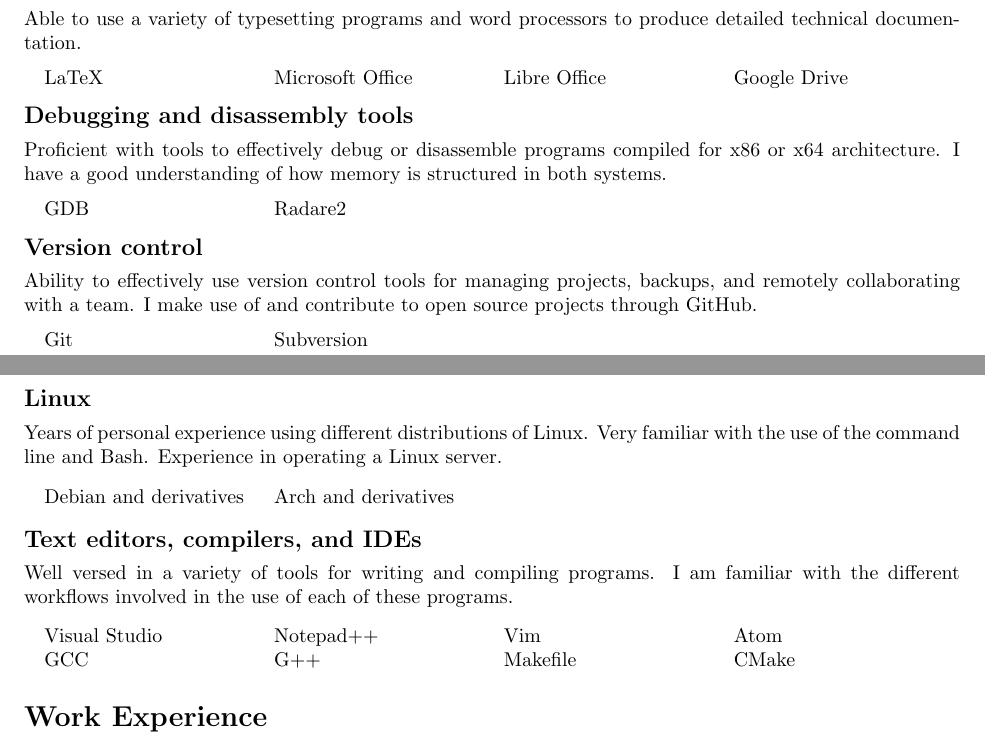
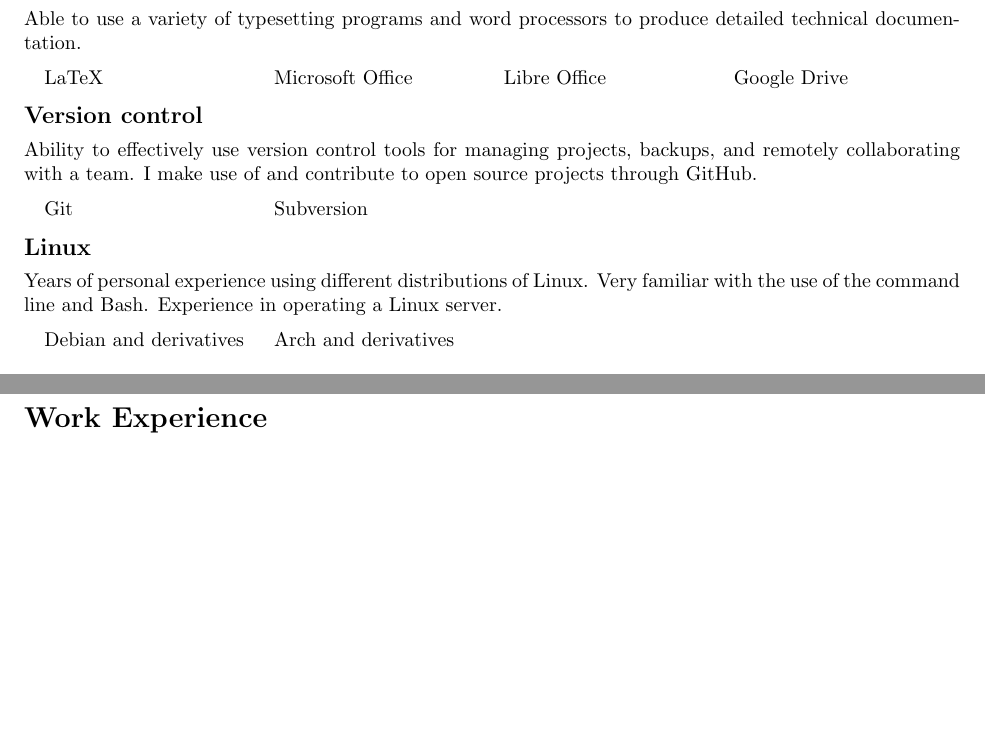
Before and after one commit to Green-Avocado/Resume, a LaTeX CV (cv/cv.tex): two parts of pages 1 and 2 of 3, joined at a grey line, cut so that both start at the same text, the shorter picture padded with empty space. Compiled offline with pdfLaTeX.

Commit message:
feat: removed less notable skills

```diff
--- a/cv/cv.tex
+++ b/cv/cv.tex
@@ -90,16 +90,6 @@
         \end{tabular}
         \end{center}
 
-        \subsection*{Debugging and disassembly tools}
-        Proficient with tools to effectively debug or disassemble programs compiled for x86 or x64 architecture.
-        I have a good understanding of how memory is structured in both systems.
-
-        \begin{center}
-        \begin{tabular}{p{0.22\textwidth} p{0.22\textwidth} p{0.22\textwidth} p{0.22\textwidth}}
-            GDB & Radare2 &&\\
-        \end{tabular}
-        \end{center}
-
         \subsection*{Version control}
         Ability to effectively use version control tools for managing projects, backups, and remotely collaborating with a team.
         I make use of and contribute to open source projects through GitHub.
@@ -119,17 +109,6 @@
         \begin{center}
         \begin{tabular}{p{0.22\textwidth} p{0.22\textwidth} p{0.22\textwidth} p{0.22\textwidth}}
             Debian and derivatives & Arch and derivatives &&\\
-        \end{tabular}
-        \end{center}
-
-        \subsection*{Text editors, compilers, and IDEs}
-        Well versed in a variety of tools for writing and compiling programs.
-        I am familiar with the different workflows involved in the use of each of these programs.
-
-        \begin{center}
-        \begin{tabular}{p{0.22\textwidth} p{0.22\textwidth} p{0.22\textwidth} p{0.22\textwidth}}
-            Visual Studio & Notepad++ & Vim & Atom \\
-            GCC & G++ & Makefile & CMake \\
         \end{tabular}
         \end{center}
 
```
Also changed, not shown: cv/cv.pdf.
